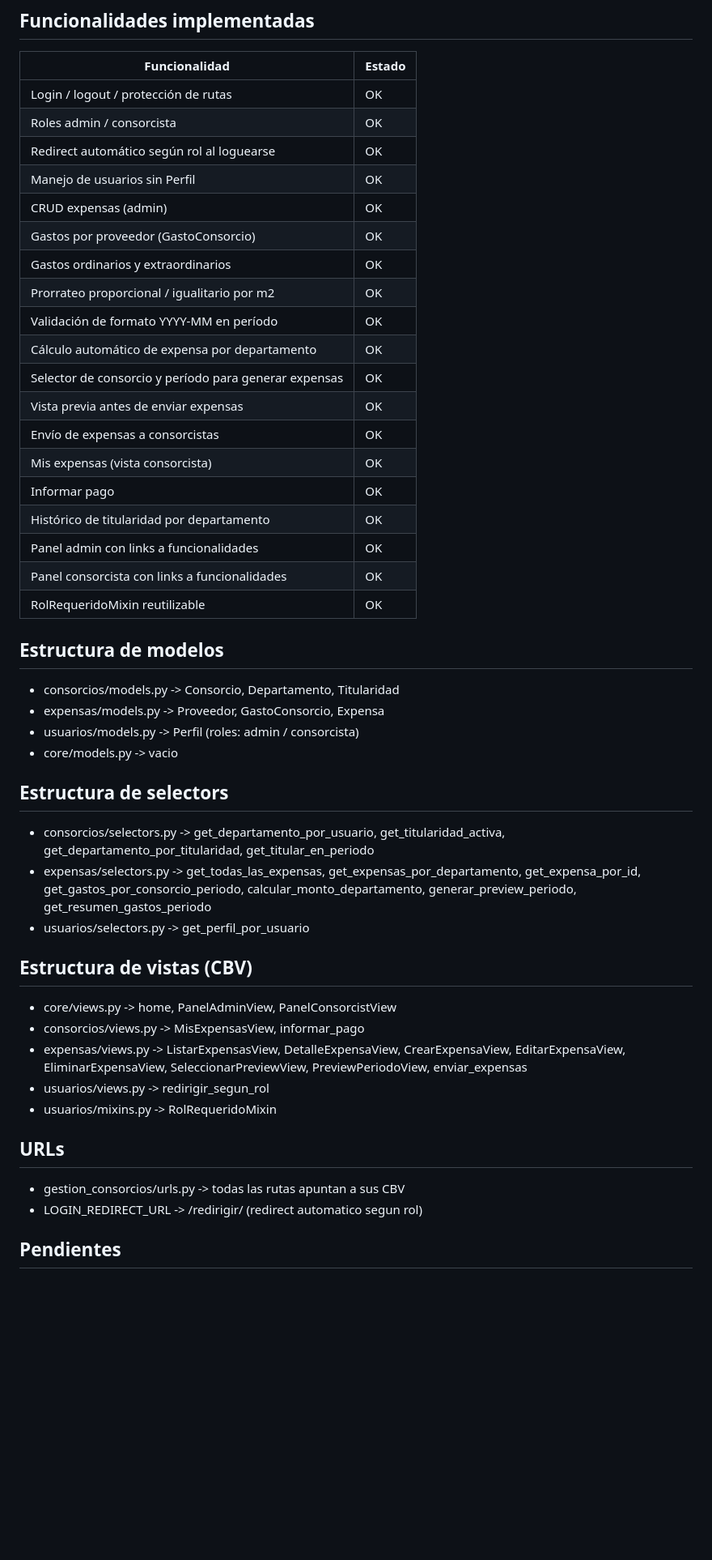
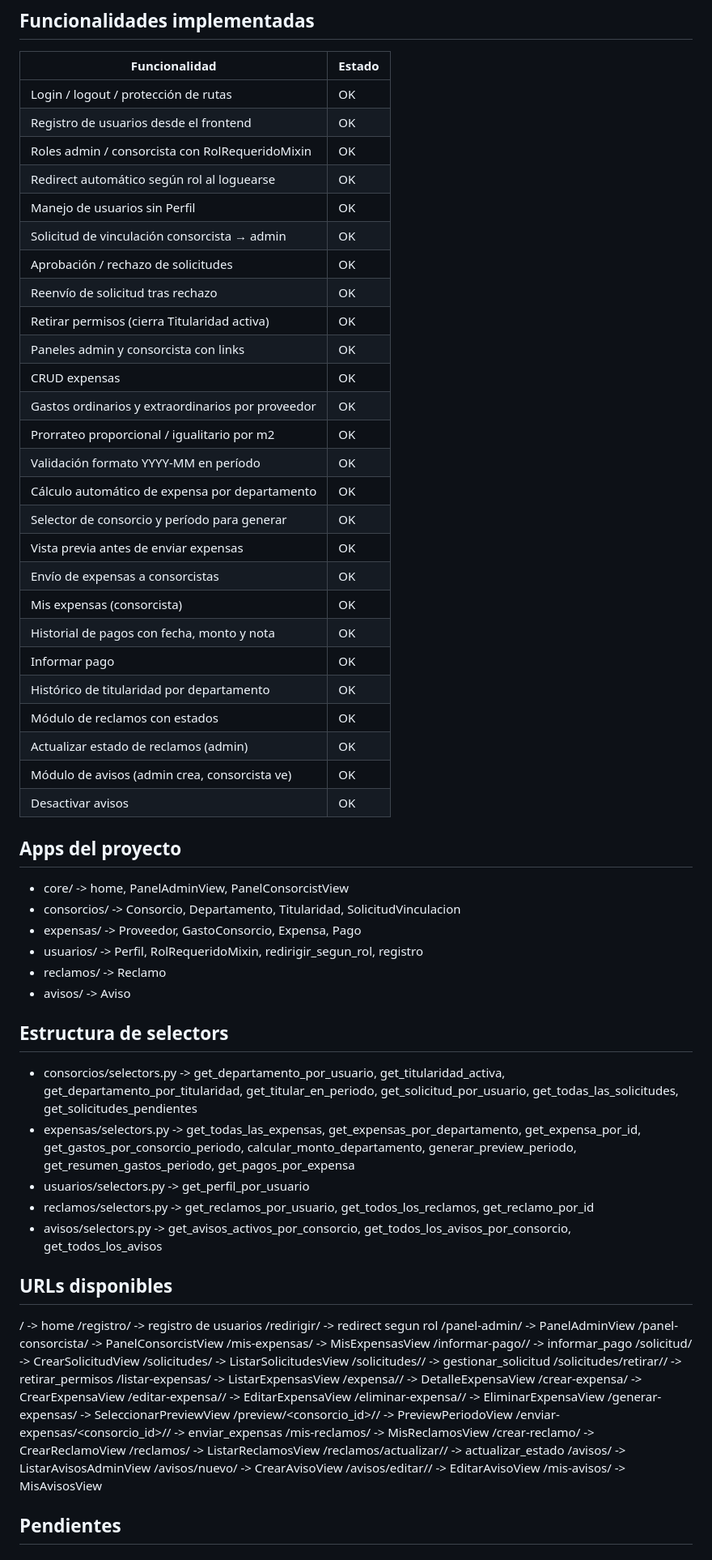
Before and after one commit to gogoroisler/TP-FINAL-BACKEND--IFTS18, a Markdown page: ESTADO_TP.md, the part around one of its changes. Shown at 81% size. Rendered like a GitHub page; blank space fills up the shorter version.

Commit message:
docs: ESTADO_TP actualizado con todas las funcionalidades

```diff
--- a/ESTADO_TP.md
+++ b/ESTADO_TP.md
@@ -20,45 +26,82 @@ Rama: borrador -> sube a TP-FINAL-BACKEND--IFTS18
 | Funcionalidad | Estado |
 |---------------|--------|
 | Login / logout / protección de rutas | OK |
-| Roles admin / consorcista | OK |
+| Registro de usuarios desde el frontend | OK |
+| Roles admin / consorcista con RolRequeridoMixin | OK |
 | Redirect automático según rol al loguearse | OK |
 | Manejo de usuarios sin Perfil | OK |
-| CRUD expensas (admin) | OK |
-| Gastos por proveedor (GastoConsorcio) | OK |
-| Gastos ordinarios y extraordinarios | OK |
+| Solicitud de vinculación consorcista → admin | OK |
+| Aprobación / rechazo de solicitudes | OK |
+| Reenvío de solicitud tras rechazo | OK |
+| Retirar permisos (cierra Titularidad activa) | OK |
+| Paneles admin y consorcista con links | OK |
+| CRUD expensas | OK |
+| Gastos ordinarios y extraordinarios por proveedor | OK |
 | Prorrateo proporcional / igualitario por m2 | OK |
-| Validación de formato YYYY-MM en período | OK |
+| Validación formato YYYY-MM en período | OK |
 | Cálculo automático de expensa por departamento | OK |
-| Selector de consorcio y período para generar expensas | OK |
+| Selector de consorcio y período para generar | OK |
 | Vista previa antes de enviar expensas | OK |
 | Envío de expensas a consorcistas | OK |
-| Mis expensas (vista consorcista) | OK |
+| Mis expensas (consorcista) | OK |
+| Historial de pagos con fecha, monto y nota | OK |
 | Informar pago | OK |
 | Histórico de titularidad por departamento | OK |
-| Panel admin con links a funcionalidades | OK |
-| Panel consorcista con links a funcionalidades | OK |
-| RolRequeridoMixin reutilizable | OK |
+| Módulo de reclamos con estados | OK |
+| Actualizar estado de reclamos (admin) | OK |
+| Módulo de avisos (admin crea, consorcista ve) | OK |
+| Desactivar avisos | OK |
 
-## Estructura de modelos
-- consorcios/models.py -> Consorcio, Departamento, Titularidad
-- expensas/models.py   -> Proveedor, GastoConsorcio, Expensa
-- usuarios/models.py   -> Perfil (roles: admin / consorcista)
-- core/models.py       -> vacio
+## Apps del proyecto
+- core/        -> home, PanelAdminView, PanelConsorcistView
+- consorcios/  -> Consorcio, Departamento, Titularidad, SolicitudVinculacion
+- expensas/    -> Proveedor, GastoConsorcio, Expensa, Pago
+- usuarios/    -> Perfil, RolRequeridoMixin, redirigir_segun_rol, registro
+- reclamos/    -> Reclamo
+- avisos/      -> Aviso
 
 ## Estructura de selectors
-- consorcios/selectors.py -> get_departamento_por_usuario, get_titularidad_activa, get_departamento_por_titularidad, get_titular_en_periodo
-- expensas/selectors.py   -> get_todas_las_expensas, get_expensas_por_departamento, get_expensa_por_id, get_gastos_por_consorcio_periodo, calcular_monto_departamento, generar_preview_periodo, get_resumen_gastos_periodo
+- consorcios/selectors.py -> get_departamento_por_usuario, get_titularidad_activa,
+                             get_departamento_por_titularidad, get_titular_en_periodo,
+                             get_solicitud_por_usuario, get_todas_las_solicitudes,
+                             get_solicitudes_pendientes
+- expensas/selectors.py   -> get_todas_las_expensas, get_expensas_por_departamento,
+                             get_expensa_por_id, get_gastos_por_consorcio_periodo,
+                             calcular_monto_departamento, generar_preview_periodo,
+                             get_resumen_gastos_periodo, get_pagos_por_expensa
 - usuarios/selectors.py   -> get_perfil_por_usuario
+- reclamos/selectors.py   -> get_reclamos_por_usuario, get_todos_los_reclamos,
+                             get_reclamo_por_id
+- avisos/selectors.py     -> get_avisos_activos_por_consorcio,
+                             get_todos_los_avisos_por_consorcio, get_todos_los_avisos
 
-## Estructura de vistas (CBV)
-- core/views.py       -> home, PanelAdminView, PanelConsorcistView
-- consorcios/views.py -> MisExpensasView, informar_pago
-- expensas/views.py   -> ListarExpensasView, DetalleExpensaView, CrearExpensaView, EditarExpensaView, EliminarExpensaView, SeleccionarPreviewView, PreviewPeriodoView, enviar_expensas
-- usuarios/views.py   -> redirigir_segun_rol
-- usuarios/mixins.py  -> RolRequeridoMixin
-
-## URLs
-- gestion_consorcios/urls.py -> todas las rutas apuntan a sus CBV
-- LOGIN_REDIRECT_URL -> /redirigir/ (redirect automatico segun rol)
+## URLs disponibles
+/                                      -> home
+/registro/                             -> registro de usuarios
+/redirigir/                            -> redirect segun rol
+/panel-admin/                          -> PanelAdminView
+/panel-consorcista/                    -> PanelConsorcistView
+/mis-expensas/                         -> MisExpensasView
+/informar-pago/<id>/                   -> informar_pago
+/solicitud/                            -> CrearSolicitudView
+/solicitudes/                          -> ListarSolicitudesView
+/solicitudes/<id>/                     -> gestionar_solicitud
+/solicitudes/retirar/<id>/             -> retirar_permisos
+/listar-expensas/                      -> ListarExpensasView
+/expensa/<id>/                         -> DetalleExpensaView
+/crear-expensa/                        -> CrearExpensaView
+/editar-expensa/<id>/                  -> EditarExpensaView
+/eliminar-expensa/<id>/                -> EliminarExpensaView
+/generar-expensas/                     -> SeleccionarPreviewView
+/preview/<consorcio_id>/<periodo>/     -> PreviewPeriodoView
+/enviar-expensas/<consorcio_id>/<periodo>/ -> enviar_expensas
+/mis-reclamos/                         -> MisReclamosView
+/crear-reclamo/                        -> CrearReclamoView
+/reclamos/                             -> ListarReclamosView
+/reclamos/actualizar/<id>/             -> actualizar_estado
+/avisos/                               -> ListarAvisosAdminView
+/avisos/nuevo/                         -> CrearAvisoView
+/avisos/editar/<id>/                   -> EditarAvisoView
+/mis-avisos/                           -> MisAvisosView
 
 ## Pendientes
```
Also changed, not shown: other parts of ESTADO_TP.md (+8 -11 lines).
